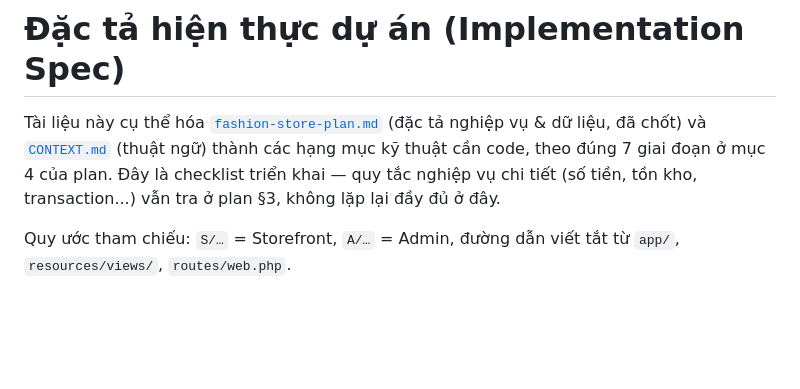
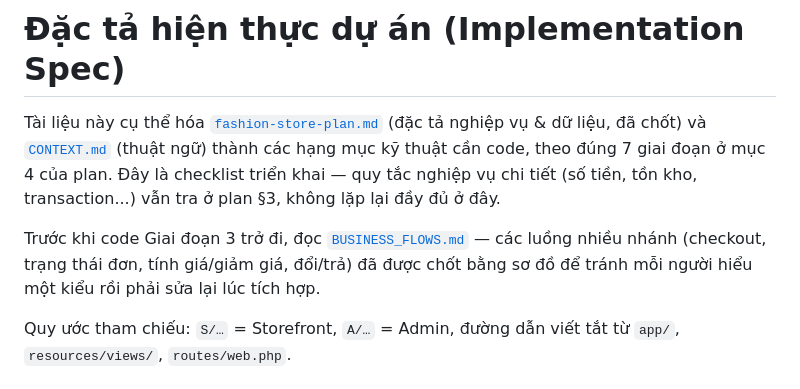
Before and after one commit to Thinha1/fashion-store, a Markdown page: IMPLEMENTATION_SPEC.md, the part around the change. GitHub-like rendering; blank space fills up the shorter version.

```diff
--- a/IMPLEMENTATION_SPEC.md
+++ b/IMPLEMENTATION_SPEC.md
@@ -1,6 +1,8 @@
 # Đặc tả hiện thực dự án (Implementation Spec)
 
 Tài liệu này cụ thể hóa [`fashion-store-plan.md`](../fashion-store-plan.md) (đặc tả nghiệp vụ & dữ liệu, đã chốt) và [`CONTEXT.md`](../CONTEXT.md) (thuật ngữ) thành các hạng mục kỹ thuật cần code, theo đúng 7 giai đoạn ở mục 4 của plan. Đây là checklist triển khai — quy tắc nghiệp vụ chi tiết (số tiền, tồn kho, transaction...) vẫn tra ở plan §3, không lặp lại đầy đủ ở đây.
+
+Trước khi code Giai đoạn 3 trở đi, đọc [`BUSINESS_FLOWS.md`](BUSINESS_FLOWS.md) — các luồng nhiều nhánh (checkout, trạng thái đơn, tính giá/giảm giá, đổi/trả) đã được chốt bằng sơ đồ để tránh mỗi người hiểu một kiểu rồi phải sửa lại lúc tích hợp.
 
 Quy ước tham chiếu: `S/…` = Storefront, `A/…` = Admin, đường dẫn viết tắt từ `app/`, `resources/views/`, `routes/web.php`.
 
```
Also changed, not shown: BUSINESS_FLOWS.md (added, +198 -0 lines), TEAM_SPLIT.md (+2 -0 lines).
